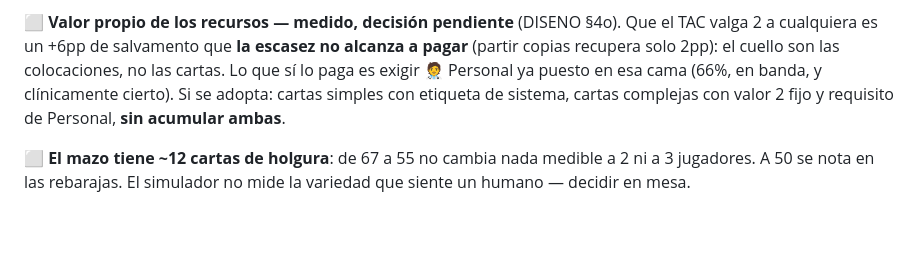
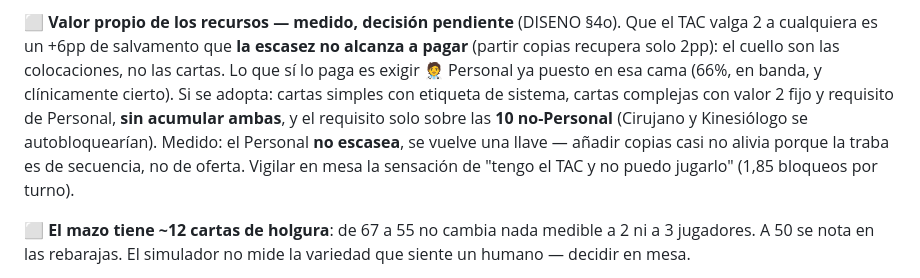
Before and after one commit to diegonicolasmelo-cell/VAYA-TURNO, a Markdown page: docs/PENDIENTES.md, the part around the change. Rendered like a GitHub page; blank space fills up the shorter version.

```diff
--- a/docs/PENDIENTES.md
+++ b/docs/PENDIENTES.md
@@ -75,7 +75,12 @@ escasez no alcanza a pagar** (partir copias recupera solo 2pp): el cuello
 son las colocaciones, no las cartas. Lo que sí lo paga es exigir 🧑‍⚕️
 Personal ya puesto en esa cama (66%, en banda, y clínicamente cierto).
 Si se adopta: cartas simples con etiqueta de sistema, cartas complejas con
-valor 2 fijo y requisito de Personal, **sin acumular ambas**.
+valor 2 fijo y requisito de Personal, **sin acumular ambas**, y el
+requisito solo sobre las **10 no-Personal** (Cirujano y Kinesiólogo se
+autobloquearían). Medido: el Personal **no escasea**, se vuelve una llave
+— añadir copias casi no alivia porque la traba es de secuencia, no de
+oferta. Vigilar en mesa la sensación de "tengo el TAC y no puedo jugarlo"
+(1,85 bloqueos por turno).
 
 ⬜ **El mazo tiene ~12 cartas de holgura**: de 67 a 55 no cambia nada medible
 a 2 ni a 3 jugadores. A 50 se nota en las rebarajas. El simulador no mide
```
Also changed, not shown: docs/DISENO.md (+27 -0 lines).
